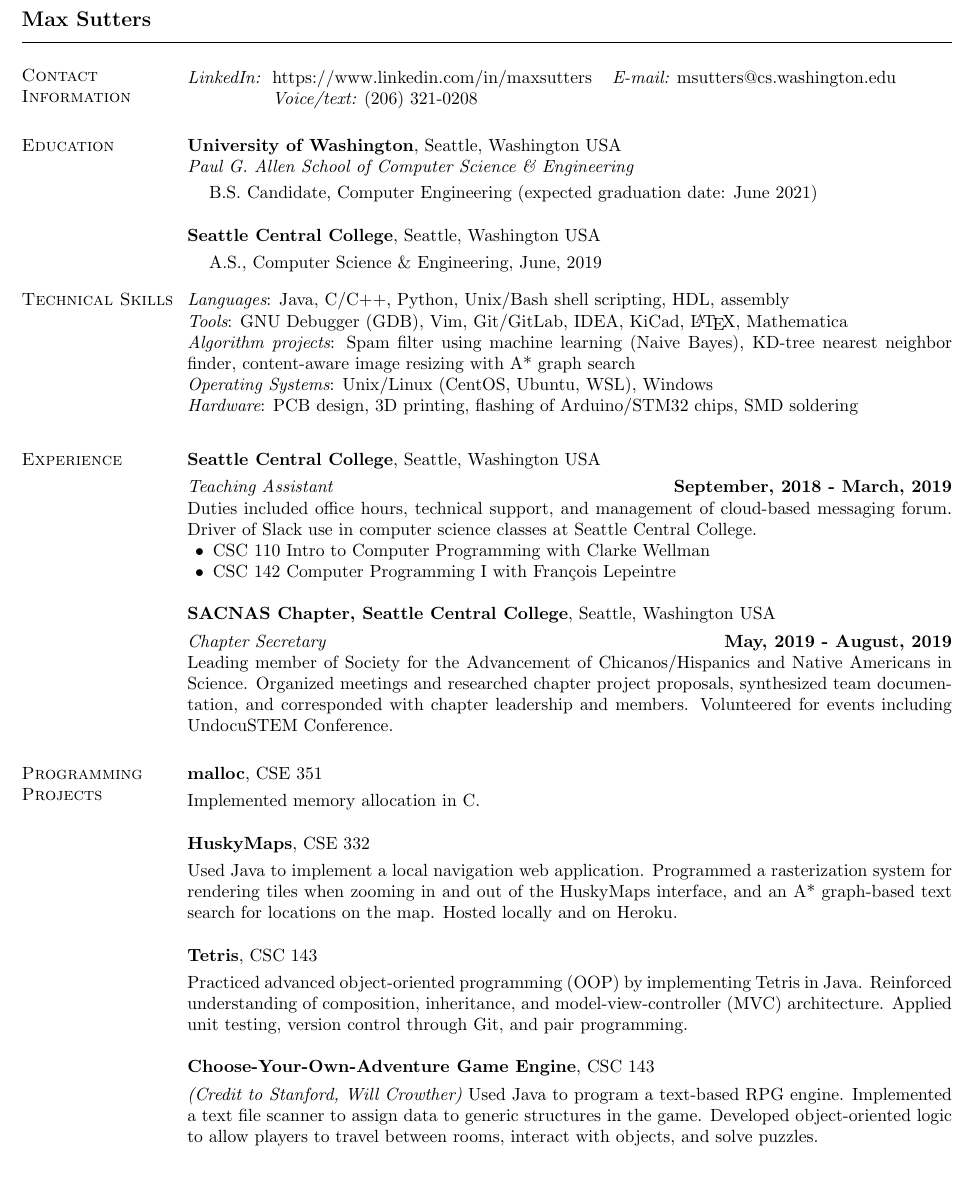
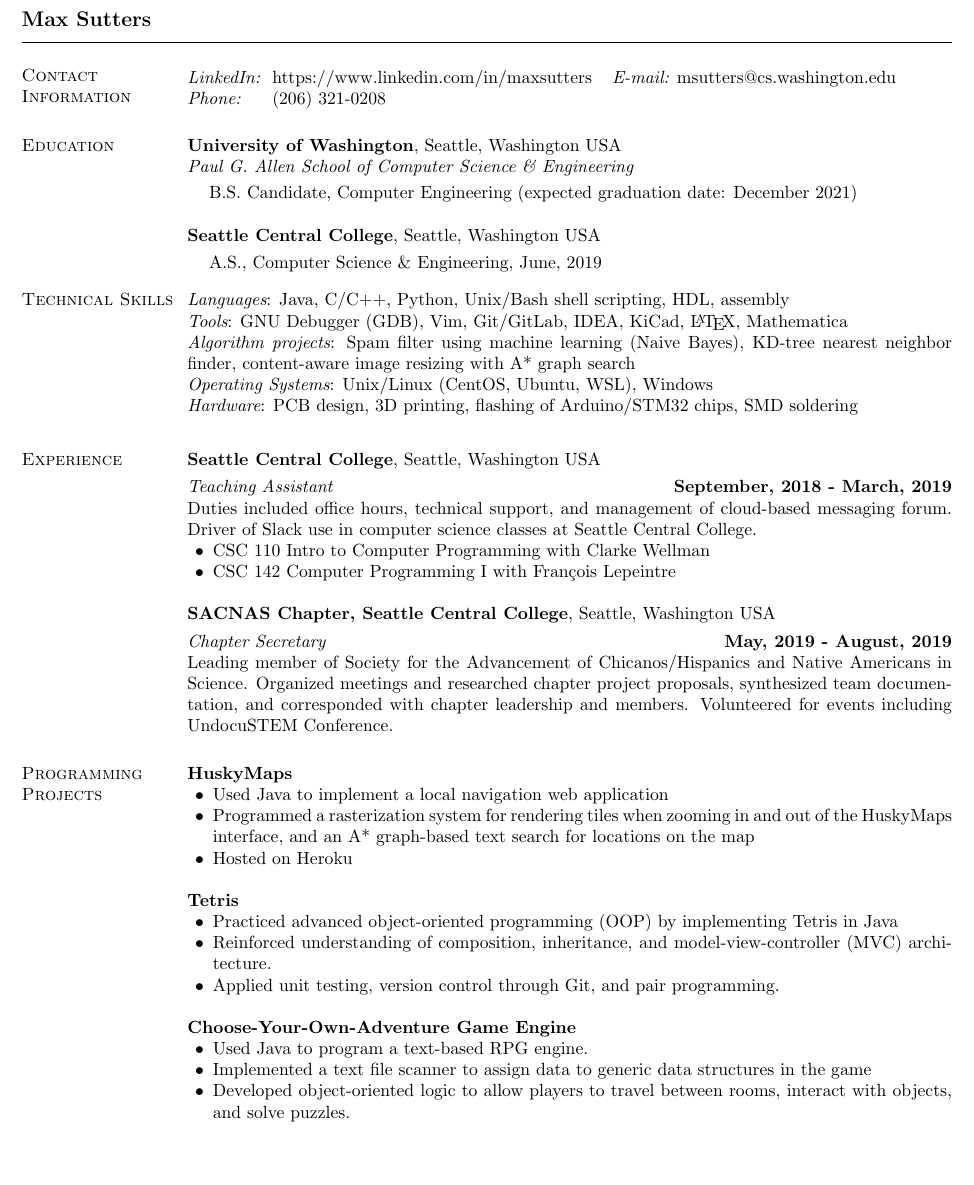
Before and after one commit to maximelearning/resume, a LaTeX CV (resume technical.tex): part of the page, cut so that both start at the same text. Compiled offline with pdfLaTeX.

```diff
--- a/resume technical.tex
+++ b/resume technical.tex
@@ -39,7 +39,7 @@
 {\it LinkedIn:} & https://www.linkedin.com/in/maxsutters
 							& {\it E-mail:}  msutters@cs.washington.edu \\
 % {\it GitHub:} & https://github.com/maximelearning
-							& {\it Voice/text:}  (206) 321-0208         \\
+							{\it Phone:}  & (206) 321-0208      \\
 \end{tabular}
 
 %\section{\sc Interests}
@@ -53,7 +53,7 @@
 \vspace*{.1cm}
 \begin{list1}
 \item[] B.S. Candidate, Computer Engineering (expected
-  graduation date: June 2021)
+  graduation date: December 2021)
 \end{list1}
 
 {\bf Seattle Central College}, Seattle, Washington USA %\hfill GPA: {\bf 3.93}
@@ -113,25 +113,31 @@
   corresponded with chapter leadership and members. Volunteered for events including UndocuSTEM Conference.
 
 \section{\sc Programming Projects}
-{\bf malloc}, CSE 351
+% {\bf malloc}, CSE 351
 
-\vspace{-.3cm}
-Implemented memory allocation in C.
+% \vspace{-.3cm}
+% Implemented memory allocation in C.
 
-{\bf HuskyMaps}, CSE 332
+{\bf HuskyMaps} %, CSC 332
+\begin{list2}
+	\item Used Java to implement a local navigation web application
+	\item Programmed a rasterization system for rendering tiles when zooming in and out of the HuskyMaps interface, and an A* graph-based text search for locations on the map
+	\item Hosted on Heroku
+\end{list2}
 
-\vspace{-.3cm}
-Used Java to implement a local navigation web application. Programmed a rasterization system for rendering tiles when zooming in and out of the HuskyMaps interface, and an A* graph-based text search for locations on the map. Hosted locally and on Heroku.
+{\bf Tetris} %, CSC 143
+\begin{list2}
+\item Practiced advanced object-oriented programming (OOP) by implementing Tetris in Java
+\item Reinforced understanding of composition, inheritance, and model-view-controller (MVC) architecture.
+\item Applied unit testing, version control through Git, and pair programming.
+\end{list2}
 
-{\bf Tetris}, CSC 143
-
-\vspace{-.3cm}
-Practiced advanced object-oriented programming (OOP) by implementing Tetris in Java. Reinforced understanding of composition, inheritance, and model-view-controller (MVC) architecture. Applied unit testing, version control through Git, and pair programming.
-
-{\bf Choose-Your-Own-Adventure Game Engine}, CSC 143
-
-\vspace{-.3cm}
-{\em (Credit to Stanford, Will Crowther)} Used Java to program a text-based RPG engine. Implemented a text file scanner to assign data to generic structures in the game. Developed object-oriented logic to allow players to travel between rooms, interact with objects, and solve puzzles.
+{\bf Choose-Your-Own-Adventure Game Engine} %, CSC 143
+\begin{list2} % {\em (Credit to Stanford, Will Crowther)}
+\item Used Java to program a text-based RPG engine.
+\item Implemented a text file scanner to assign data to generic data structures in the game
+\item Developed object-oriented logic to allow players to travel between rooms, interact with objects, and solve puzzles.
+\end{list2}
 
 \end{resume}
 \end{document}
```
Also changed, not shown: resume technical.pdf, 2 other files.
